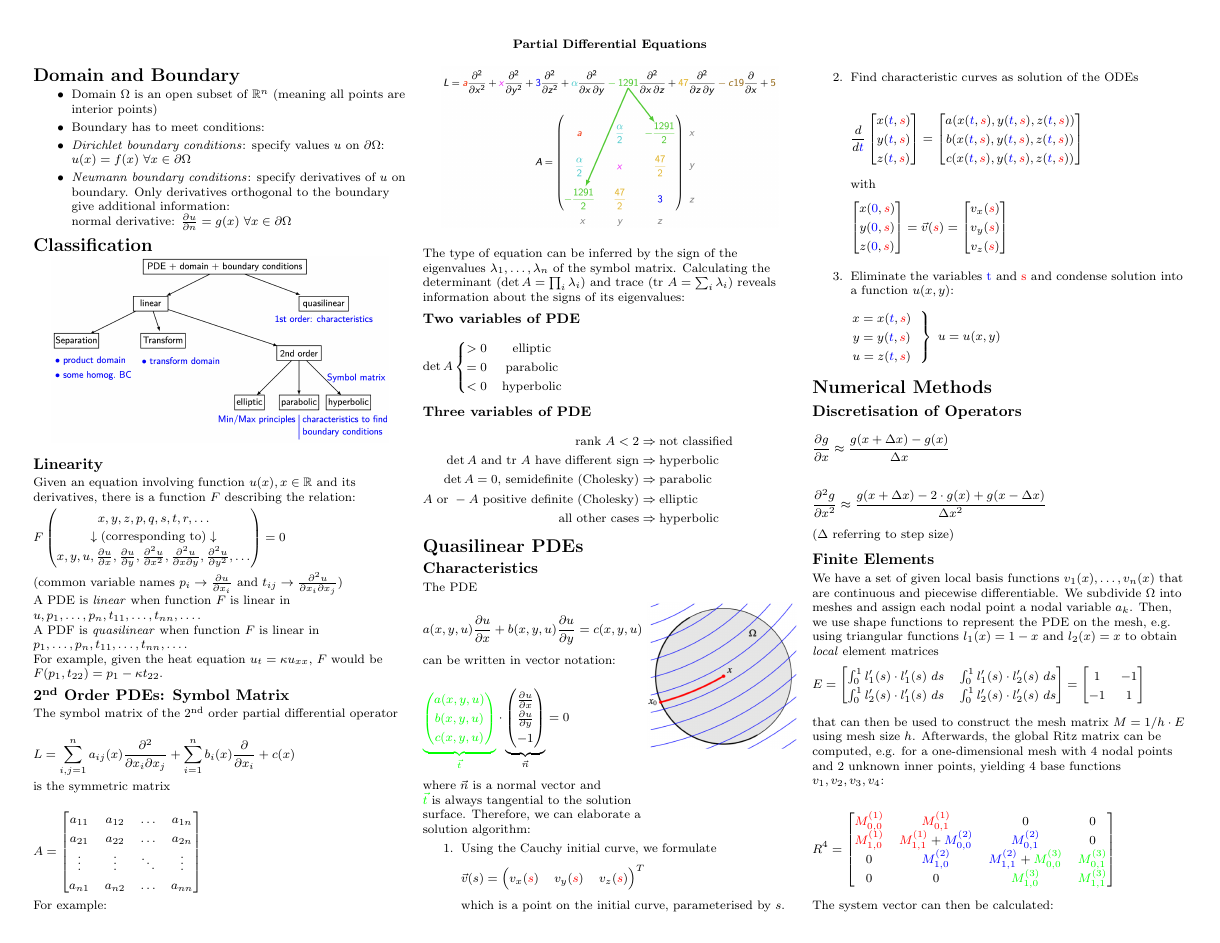
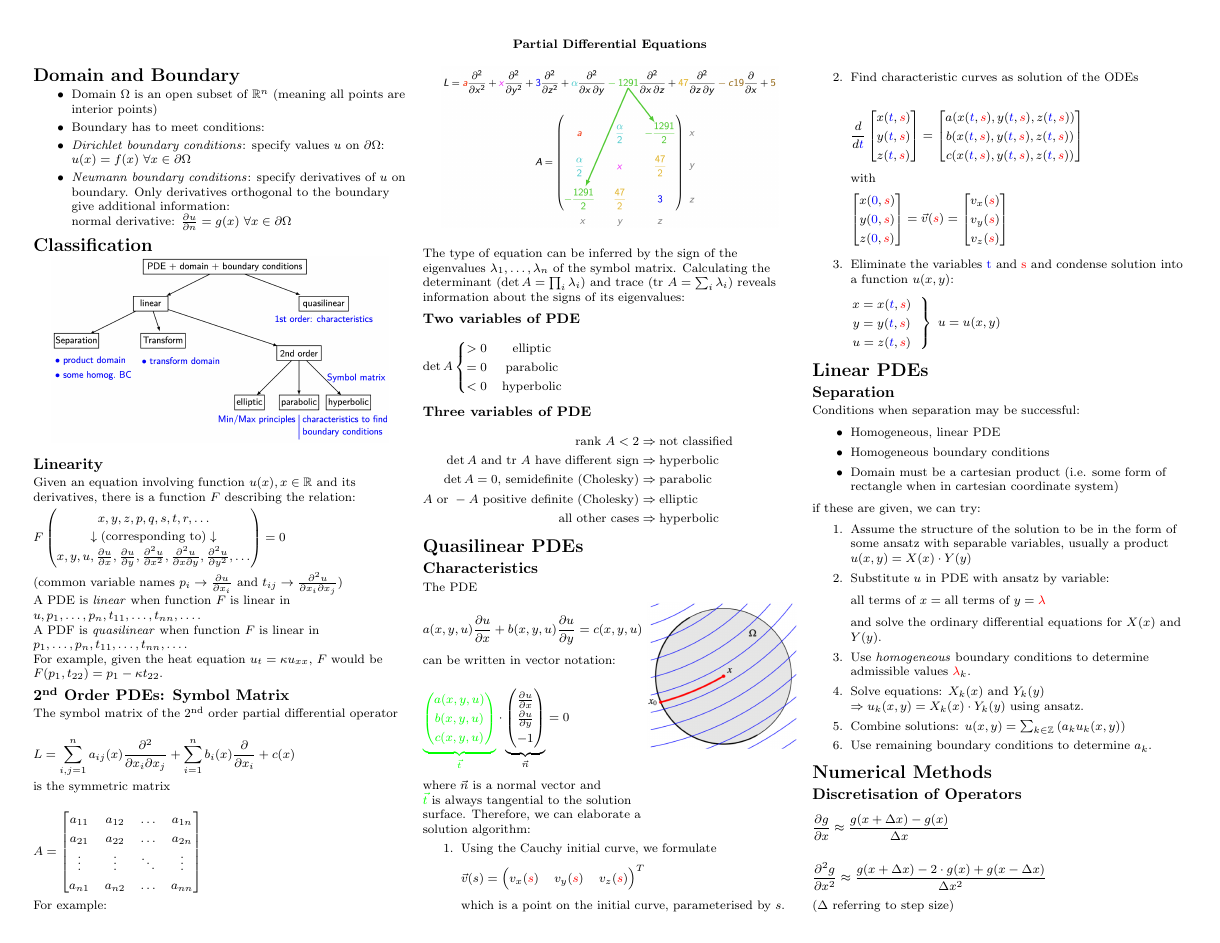
Before and after one commit to lukasbischof/FTP_PartDiff, a LaTeX document (Summary.tex): page 1 of 3. Compiled offline with pdfLaTeX.

Commit message:
Separation

```diff
--- a/Summary.tex
+++ b/Summary.tex
@@ -247,6 +247,34 @@ Therefore, we can elaborate a solution algorithm:
 	}
 \end{enumerate}
 
+\section{Linear PDEs}
+\subsection{Separation}
+
+Conditions when separation may be successful:
+
+\begin{itemize}
+	\item Homogeneous, linear PDE
+	\item Homogeneous boundary conditions
+	\item Domain must be a cartesian product (i.e. some form of rectangle when in cartesian coordinate system)
+\end{itemize}
+
+if these are given, we can try:
+
+\begin{enumerate}
+	\item Assume the structure of the solution to be in the form of some ansatz with separable variables, usually a product $u(x,y)=X(x)\cdot Y(y)$
+	\item{
+		Substitute $u$ in PDE with ansatz by variable:
+		\begin{align*}
+			\text{all terms of }x = \text{all terms of }y = {\color{red}\lambda}
+		\end{align*}
+		and solve the ordinary differential equations for $X(x)$ and $Y(y)$.
+	}
+	\item Use \emph{homogeneous} boundary conditions to determine admissible values ${\color{red}\lambda}_k$.
+	\item Solve equations: $X_k(x)$ and $Y_k(y)$ $\Rightarrow u_k(x,y)=X_k(x)\cdot Y_k(y)$ using ansatz.
+	\item Combine solutions: $u(x,y)=\sum_{k\in \mathbb{Z}}\left(a_ku_k(x,y)\right)$
+	\item Use remaining boundary conditions to determine $a_k$.
+\end{enumerate}
+
 \input{NumericalMethods.tex}
 
 \newpage
```
